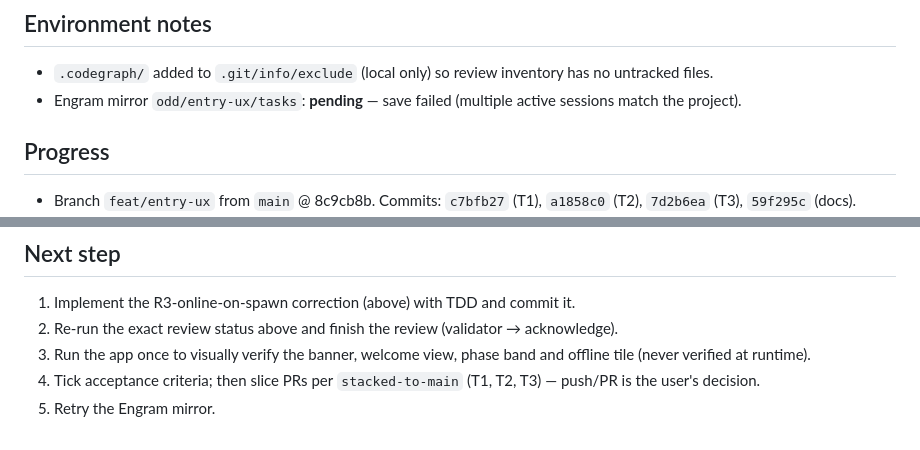
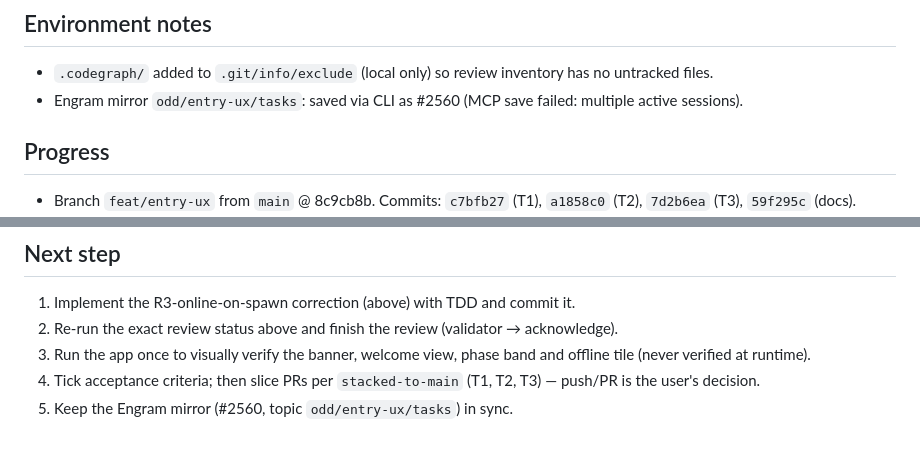
Before and after one commit to edoriban/cam-viewer, a Markdown page: odd/tasks/entry-ux.md, 2 parts joined by grey strips. GitHub-like rendering.

Commit message:
docs(odd): note entry-ux engram mirror id

```diff
--- a/odd/tasks/entry-ux.md
+++ b/odd/tasks/entry-ux.md
@@ -66,7 +66,7 @@ then follow only its `next_transition` (targeted validator → approval → exac
 
 ## Environment notes
 - `.codegraph/` added to `.git/info/exclude` (local only) so review inventory has no untracked files.
-- Engram mirror `odd/entry-ux/tasks`: **pending** — save failed (multiple active sessions match the project).
+- Engram mirror `odd/entry-ux/tasks`: saved via CLI as #2560 (MCP save failed: multiple active sessions).
 
 ## Progress
 - Branch `feat/entry-ux` from `main` @ 8c9cb8b. Commits: `c7bfb27` (T1), `a1858c0` (T2), `7d2b6ea` (T3), `59f295c` (docs).
@@ -78,4 +78,4 @@ then follow only its `next_transition` (targeted validator → approval → exac
 2. Re-run the exact review status above and finish the review (validator → acknowledge).
 3. Run the app once to visually verify the banner, welcome view, phase band and offline tile (never verified at runtime).
 4. Tick acceptance criteria; then slice PRs per `stacked-to-main` (T1, T2, T3) — push/PR is the user's decision.
-5. Retry the Engram mirror.
+5. Keep the Engram mirror (#2560, topic `odd/entry-ux/tasks`) in sync.
```
